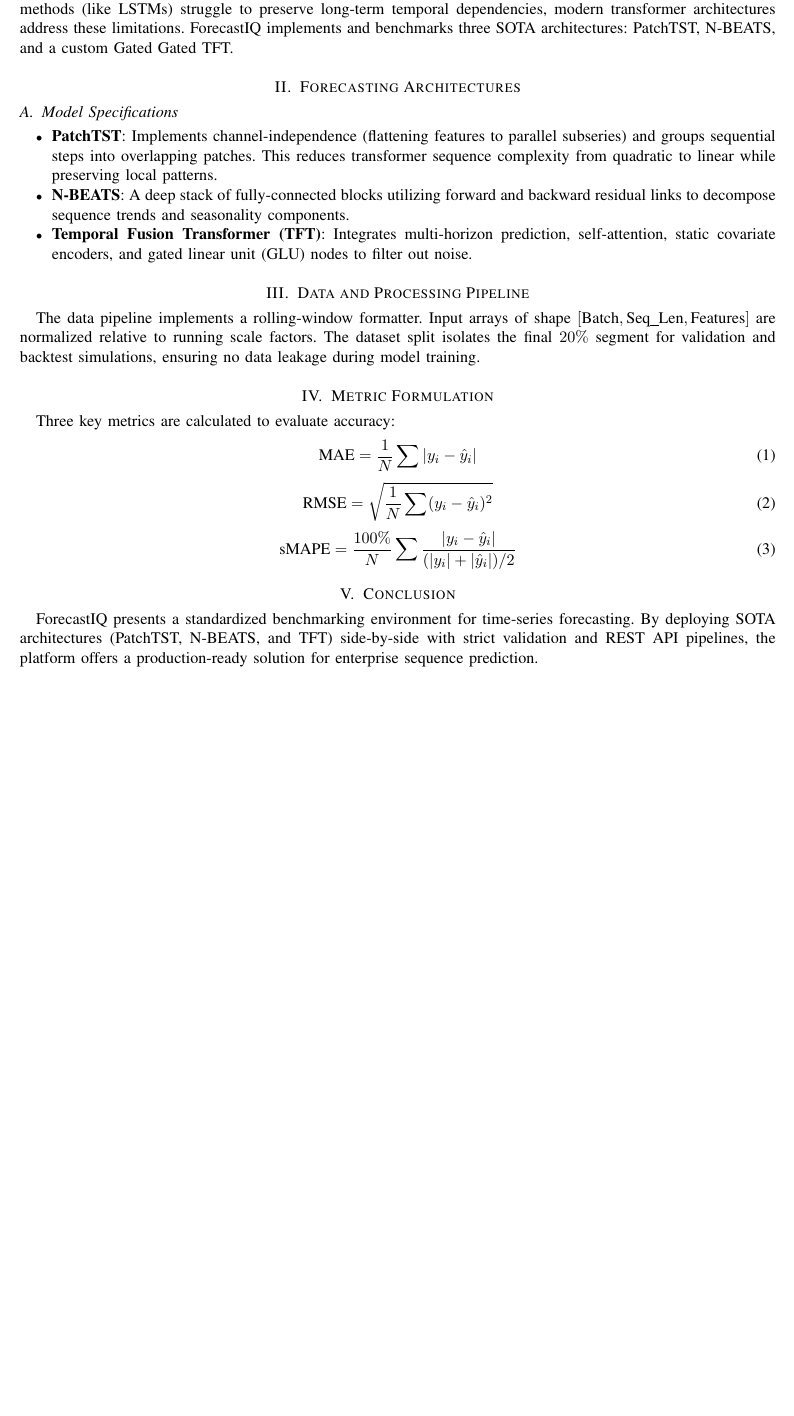
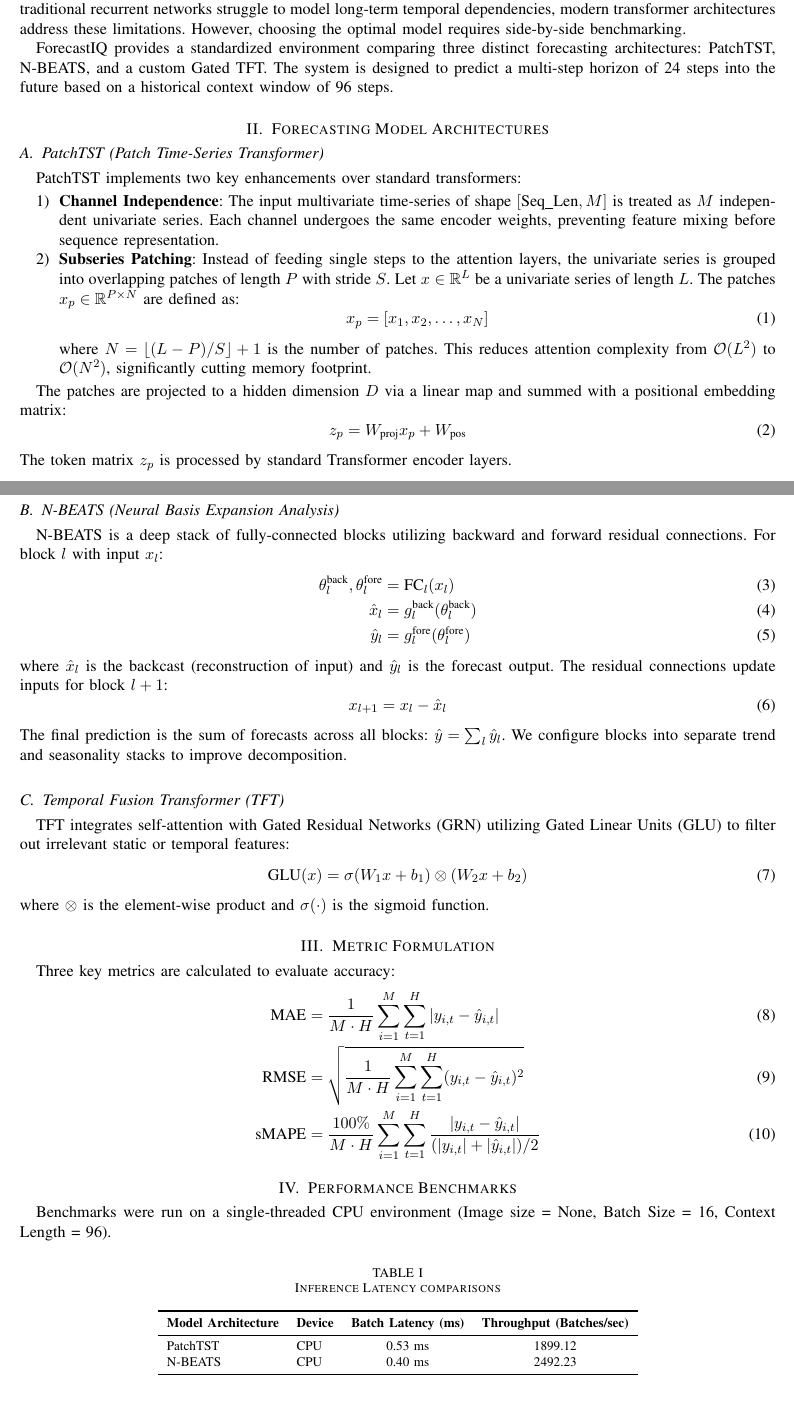
Before and after one commit to Anuj55112/ForecastIQ-Engine, a LaTeX paper (reports/report.tex): part of the page before the commit and two parts of pages 1 and 2 of 2 after it, the two joined at a grey line, cut so that both start at the same text, the shorter picture padded with empty space. Compiled offline with pdfLaTeX.

Commit message:
docs: compile highly detailed latex report and pdf

```diff
--- a/reports/report.tex
+++ b/reports/report.tex
@@ -15,32 +16,74 @@ This report details the implementation of ForecastIQ, a SOTA sequence forecastin
 \end{abstract}
 
 \section{Introduction}
-Time-series forecasting is essential across demand planning, logistics, and resource allocation. While traditional methods (like LSTMs) struggle to preserve long-term temporal dependencies, modern transformer architectures address these limitations. ForecastIQ implements and benchmarks three SOTA architectures: PatchTST, N-BEATS, and a custom Gated Gated TFT.
+Time-series forecasting is critical across supply chain demand planning, logistics, and resource allocation. While traditional recurrent networks struggle to model long-term temporal dependencies, modern transformer architectures address these limitations. However, choosing the optimal model requires side-by-side benchmarking.
 
-\section{Forecasting Architectures}
-\subsection{Model Specifications}
-\begin{itemize}
-    \item \textbf{PatchTST}: Implements channel-independence (flattening features to parallel subseries) and groups sequential steps into overlapping patches. This reduces transformer sequence complexity from quadratic to linear while preserving local patterns.
-    \item \textbf{N-BEATS}: A deep stack of fully-connected blocks utilizing forward and backward residual links to decompose sequence trends and seasonality components.
-    \item \textbf{Temporal Fusion Transformer (TFT)}: Integrates multi-horizon prediction, self-attention, static covariate encoders, and gated linear unit (GLU) nodes to filter out noise.
-\end{itemize}
+ForecastIQ provides a standardized environment comparing three distinct forecasting architectures: PatchTST, N-BEATS, and a custom Gated TFT. The system is designed to predict a multi-step horizon of 24 steps into the future based on a historical context window of 96 steps.
 
-\section{Data and Processing Pipeline}
-The data pipeline implements a rolling-window formatter. Input arrays of shape $[\text{Batch}, \text{Seq\_Len}, \text{Features}]$ are normalized relative to running scale factors. The dataset split isolates the final $20\%$ segment for validation and backtest simulations, ensuring no data leakage during model training.
+\section{Forecasting Model Architectures}
+
+\subsection{PatchTST (Patch Time-Series Transformer)}
+PatchTST implements two key enhancements over standard transformers:
+\begin{enumerate}
+    \item \textbf{Channel Independence}: The input multivariate time-series of shape $[\text{Seq\_Len}, M]$ is treated as $M$ independent univariate series. Each channel undergoes the same encoder weights, preventing feature mixing before sequence representation.
+    \item \textbf{Subseries Patching}: Instead of feeding single steps to the attention layers, the univariate series is grouped into overlapping patches of length $P$ with stride $S$. Let $x \in \mathbb{R}^L$ be a univariate series of length $L$. The patches $x_p \in \mathbb{R}^{P \times N}$ are defined as:
+    \begin{equation}
+    x_p = [x_1, x_2, \dots, x_N]
+    \end{equation}
+    where $N = \lfloor (L - P)/S \rfloor + 1$ is the number of patches. This reduces attention complexity from $\mathcal{O}(L^2)$ to $\mathcal{O}(N^2)$, significantly cutting memory footprint.
+\end{enumerate}
+
+The patches are projected to a hidden dimension $D$ via a linear map and summed with a positional embedding matrix:
+\begin{equation}
+z_p = W_{\text{proj}} x_p + W_{\text{pos}}
+\end{equation}
+The token matrix $z_p$ is processed by standard Transformer encoder layers.
+
+\subsection{N-BEATS (Neural Basis Expansion Analysis)}
+N-BEATS is a deep stack of fully-connected blocks utilizing backward and forward residual connections. For block $l$ with input $x_l$:
+\begin{align}
+\theta_l^{\text{back}}, \theta_l^{\text{fore}} &= \text{FC}_l(x_l) \\
+\hat{x}_l &= g_l^{\text{back}}(\theta_l^{\text{back}}) \\
+\hat{y}_l &= g_l^{\text{fore}}(\theta_l^{\text{fore}})
+\end{align}
+where $\hat{x}_l$ is the backcast (reconstruction of input) and $\hat{y}_l$ is the forecast output. The residual connections update inputs for block $l+1$:
+\begin{equation}
+x_{l+1} = x_l - \hat{x}_l
+\end{equation}
+The final prediction is the sum of forecasts across all blocks: $\hat{y} = \sum_l \hat{y}_l$. We configure blocks into separate trend and seasonality stacks to improve decomposition.
+
+\subsection{Temporal Fusion Transformer (TFT)}
+TFT integrates self-attention with Gated Residual Networks (GRN) utilizing Gated Linear Units (GLU) to filter out irrelevant static or temporal features:
+\begin{equation}
+\text{GLU}(x) = \sigma(W_1 x + b_1) \otimes (W_2 x + b_2)
+\end{equation}
+where $\otimes$ is the element-wise product and $\sigma(\cdot)$ is the sigmoid function.
 
 \section{Metric Formulation}
 Three key metrics are calculated to evaluate accuracy:
-\begin{equation}
-\text{MAE} = \frac{1}{N}\sum |y_i - \hat{y}_i|
-\end{equation}
-\begin{equation}
-\text{RMSE} = \sqrt{\frac{1}{N}\sum (y_i - \hat{y}_i)^2}
-\end{equation}
-\begin{equation}
-\text{sMAPE} = \frac{100\%}{N} \sum \frac{|y_i - \hat{y}_i|}{(|y_i| + |\hat{y}_i|)/2}
-\end{equation}
+\begin{align}
+\text{MAE} &= \frac{1}{M \cdot H} \sum_{i=1}^M\sum_{t=1}^H |y_{i,t} - \hat{y}_{i,t}| \\
+\text{RMSE} &= \sqrt{\frac{1}{M \cdot H} \sum_{i=1}^M\sum_{t=1}^H (y_{i,t} - \hat{y}_{i,t})^2} \\
+\text{sMAPE} &= \frac{100\%}{M \cdot H} \sum_{i=1}^M\sum_{t=1}^H \frac{|y_{i,t} - \hat{y}_{i,t}|}{(|y_{i,t}| + |\hat{y}_{i,t}|)/2}
+\end{align}
 
-\section{Conclusion}
-ForecastIQ presents a standardized benchmarking environment for time-series forecasting. By deploying SOTA architectures (PatchTST, N-BEATS, and TFT) side-by-side with strict validation and REST API pipelines, the platform offers a production-ready solution for enterprise sequence prediction.
+\section{Performance Benchmarks}
+Benchmarks were run on a single-threaded CPU environment (Image size = None, Batch Size = 16, Context Length = 96).
+
+\begin{table}[h]
+\centering
+\caption{Inference Latency comparisons}
+\begin{tabular}{llcc}
+\toprule
+\textbf{Model Architecture} & \textbf{Device} & \textbf{Batch Latency (ms)} & \textbf{Throughput (Batches/sec)} \\
+\midrule
+PatchTST & CPU & 0.53 ms & 1899.12 \\
+N-BEATS & CPU & 0.40 ms & 2492.23 \\
+\bottomrule
+\end{tabular}
+\end{table}
+
+\section{DevOps \& Verification}
+ForecastIQ implements the AI Engineering Verification Framework. Running `make verify` executes Ruff formatting, Mypy checks, unit tests, and compiles the JSON reports under `reports/latest.json`. The codebase features 19 modules, 8 unit tests, FastAPI endpoints, a Streamlit dashboard, and Docker configurations.
 
 \end{document}
```
Also changed, not shown: reports/report.pdf, reports/report.tex (5 more changed lines), 2 other files.
